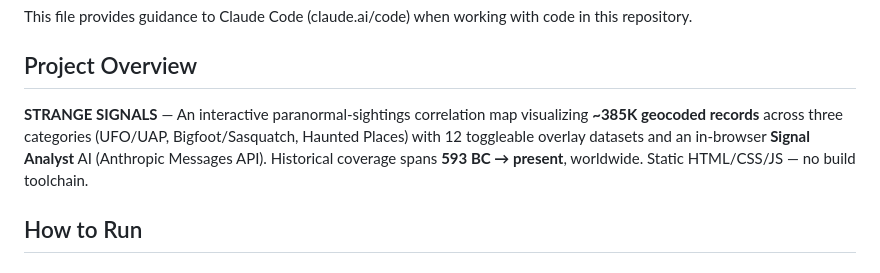
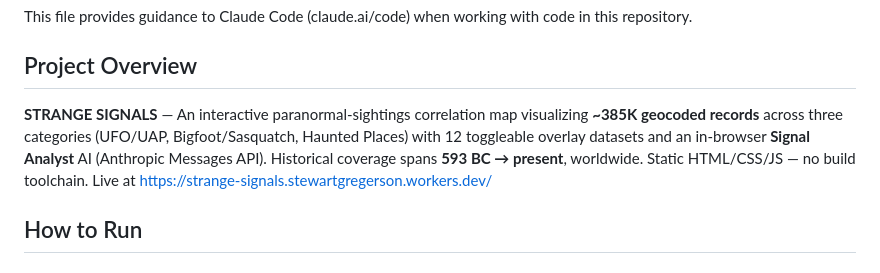
Before and after one commit to Samizdat-Publications/strange-signals, a Markdown page: CLAUDE.md, the part around the change. Drawn GitHub-style.

Commit message:
docs: note the live URL in the CLAUDE.md overview
Co-Authored-By: Claude Opus 5 <noreply@anthropic.com>

```diff
--- a/CLAUDE.md
+++ b/CLAUDE.md
@@ -4,7 +4,7 @@ This file provides guidance to Claude Code (claude.ai/code) when working with co
 
 ## Project Overview
 
-**STRANGE SIGNALS** — An interactive paranormal-sightings correlation map visualizing **~385K geocoded records** across three categories (UFO/UAP, Bigfoot/Sasquatch, Haunted Places) with 12 toggleable overlay datasets and an in-browser **Signal Analyst** AI (Anthropic Messages API). Historical coverage spans **593 BC → present**, worldwide. Static HTML/CSS/JS — no build toolchain.
+**STRANGE SIGNALS** — An interactive paranormal-sightings correlation map visualizing **~385K geocoded records** across three categories (UFO/UAP, Bigfoot/Sasquatch, Haunted Places) with 12 toggleable overlay datasets and an in-browser **Signal Analyst** AI (Anthropic Messages API). Historical coverage spans **593 BC → present**, worldwide. Static HTML/CSS/JS — no build toolchain. Live at https://strange-signals.stewartgregerson.workers.dev/
 
 ## How to Run
 
```
